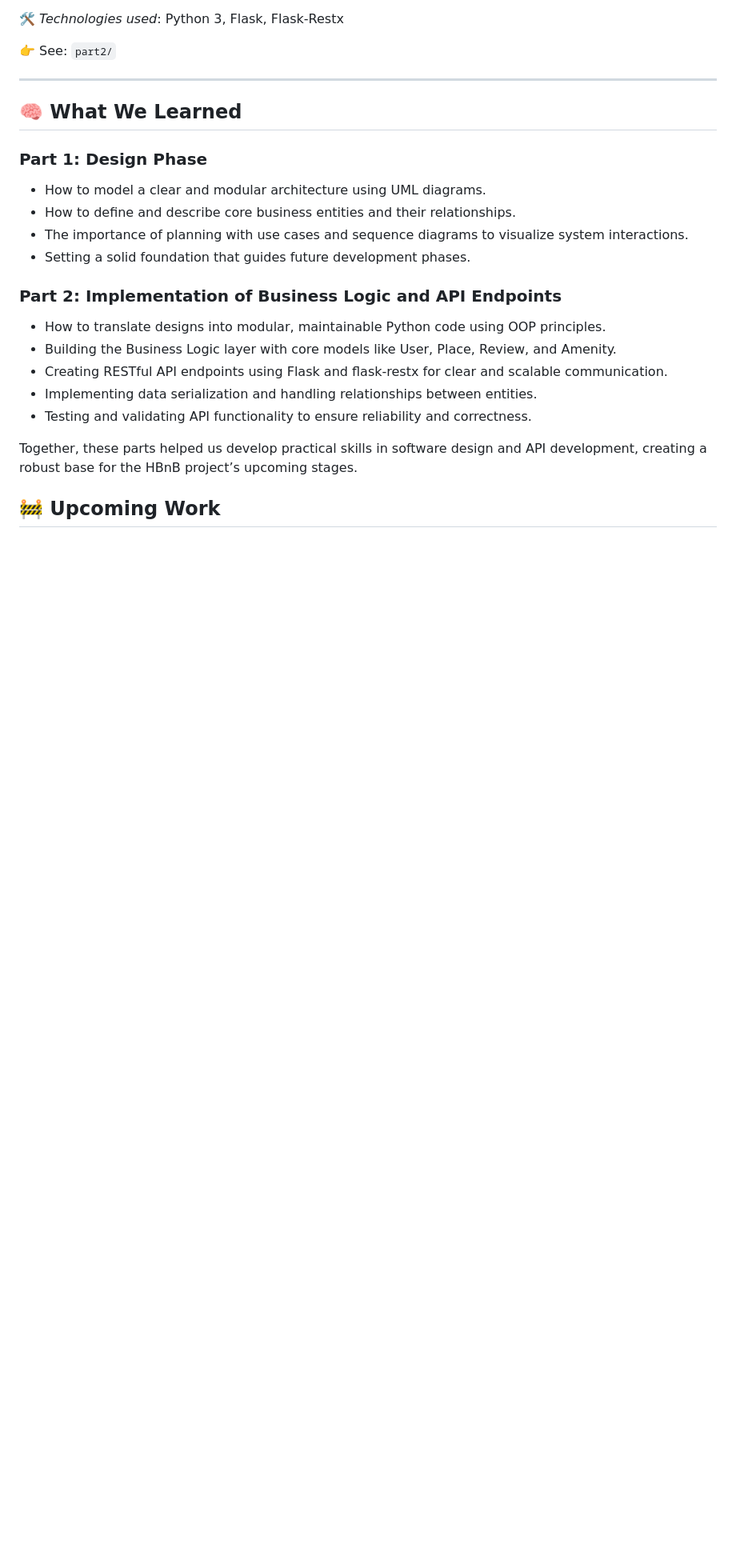
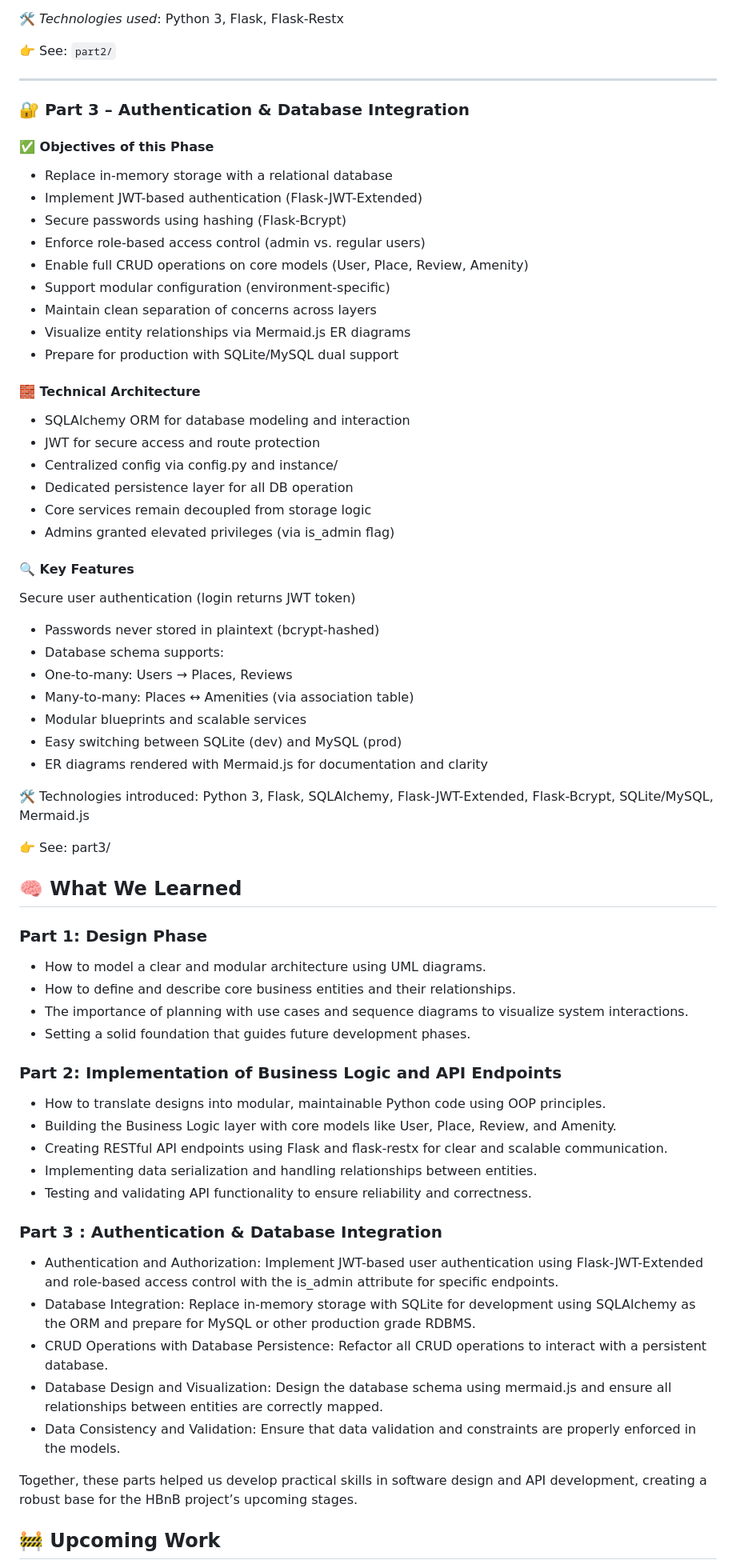
Before and after one commit to AnneCecile2935/holbertonschool-hbnb, a Markdown page: README.md, the part around one of its changes. Shown at 80% size. Drawn GitHub-style; blank space fills up the shorter version.

Commit message:
update general README

```diff
--- a/README.md
+++ b/README.md
@@ -146,21 +146,70 @@ The second phase involves **implementing business entities** and
 
 ---
 
+### 🔐 Part 3 – Authentication & Database Integration
+
+#### ✅ Objectives of this Phase
+
+- Replace in-memory storage with a relational database
+- Implement JWT-based authentication (Flask-JWT-Extended)
+- Secure passwords using hashing (Flask-Bcrypt)
+- Enforce role-based access control (admin vs. regular users)
+- Enable full CRUD operations on core models (User, Place, Review, Amenity)
+- Support modular configuration (environment-specific)
+- Maintain clean separation of concerns across layers
+- Visualize entity relationships via Mermaid.js ER diagrams
+- Prepare for production with SQLite/MySQL dual support
+
+#### 🧱 Technical Architecture
+
+- SQLAlchemy ORM for database modeling and interaction
+- JWT for secure access and route protection
+- Centralized config via config.py and instance/
+- Dedicated persistence layer for all DB operation
+- Core services remain decoupled from storage logic
+- Admins granted elevated privileges (via is_admin flag)
+
+#### 🔍 Key Features
+
+Secure user authentication (login returns JWT token)
+
+- Passwords never stored in plaintext (bcrypt-hashed)
+- Database schema supports:
+- One-to-many: Users → Places, Reviews
+- Many-to-many: Places ↔ Amenities (via association table)
+- Modular blueprints and scalable services
+- Easy switching between SQLite (dev) and MySQL (prod)
+- ER diagrams rendered with Mermaid.js for documentation and clarity
+
+🛠 Technologies introduced: Python 3, Flask, SQLAlchemy, Flask-JWT-Extended, Flask-Bcrypt, SQLite/MySQL, Mermaid.js
+
+👉 See: part3/
+
 ## 🧠 What We Learned
 
 ### Part 1: Design Phase
+
 - How to model a clear and modular architecture using UML diagrams.
 - How to define and describe core business entities and their relationships.
 - The importance of planning with use cases and sequence diagrams to visualize system interactions.
 - Setting a solid foundation that guides future development phases.
 
 ### Part 2: Implementation of Business Logic and API Endpoints
+
 - How to translate designs into modular, maintainable Python code using OOP principles.
 - Building the Business Logic layer with core models like User, Place, Review, and Amenity.
 - Creating RESTful API endpoints using Flask and flask-restx for clear and scalable communication.
 - Implementing data serialization and handling relationships between entities.
 - Testing and validating API functionality to ensure reliability and correctness.
 
+### Part 3 :  Authentication & Database Integration
+
+- Authentication and Authorization: Implement JWT-based user authentication using Flask-JWT-Extended and role-based access control with the is_admin attribute for specific endpoints.
+- Database Integration: Replace in-memory storage with SQLite for development using SQLAlchemy as the ORM and prepare for MySQL or other production grade RDBMS.
+- CRUD Operations with Database Persistence: Refactor all CRUD operations to interact with a persistent database.
+- Database Design and Visualization: Design the database schema using mermaid.js and ensure all relationships between entities are correctly mapped.
+- Data Consistency and Validation: Ensure that data validation and constraints are properly enforced in the models.
+
 Together, these parts helped us develop practical skills in software design and API development, creating a robust base for the HBnB project’s upcoming stages.
 
 ## 🚧 Upcoming Work
```
Also changed, not shown: other parts of README.md (+1 -3 lines).
